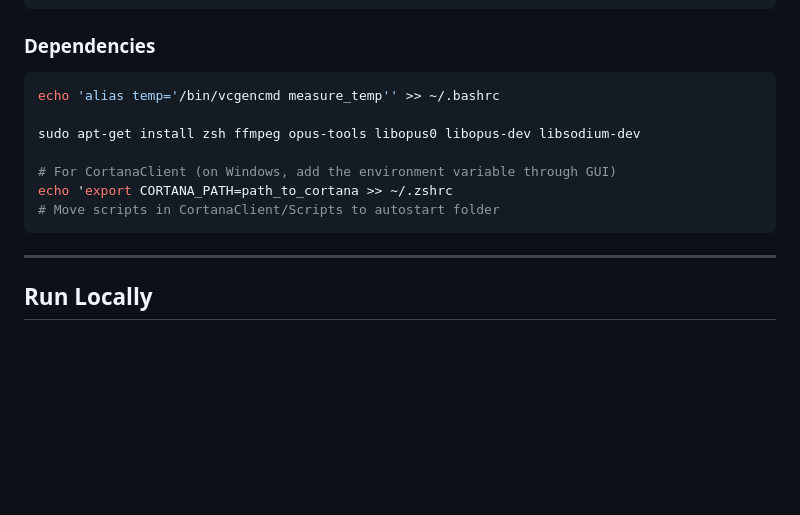
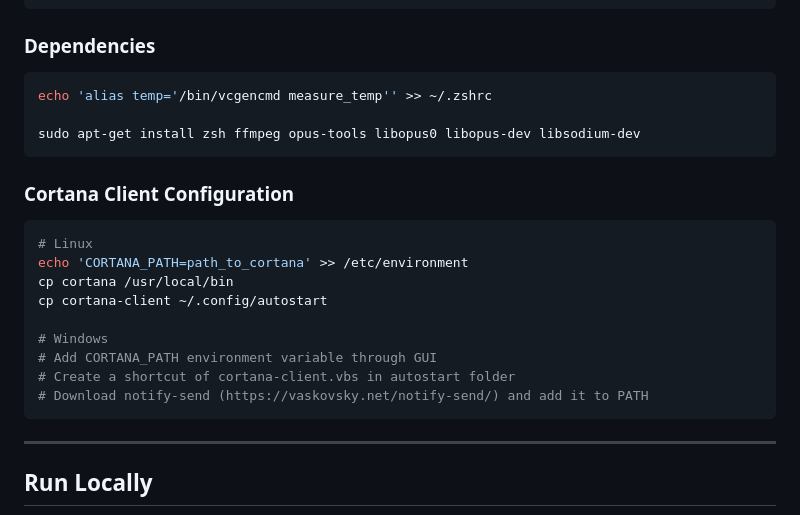
Before and after one commit to GwynnN7/Cortana, a Markdown page: README.md, the part around the change. Drawn GitHub-style; blank space fills up the shorter version.

````diff
--- a/README.md
+++ b/README.md
@@ -126,13 +126,22 @@ dotnet --version
 
 ### Dependencies
 ```bash
-echo '﻿alias temp='/bin/vcgencmd measure_temp'' >> ~/.bashrc
+echo '﻿alias temp='/bin/vcgencmd measure_temp'' >> ~/.zshrc
 
 sudo apt-get install zsh ffmpeg opus-tools libopus0 libopus-dev libsodium-dev
+```
 
-# For CortanaClient (on Windows, add the environment variable through GUI)
-echo 'export CORTANA_PATH=path_to_cortana >> ~/.zshrc
-# Move scripts in CortanaClient/Scripts to autostart folder
+### Cortana Client Configuration
+```bash
+# Linux
+echo 'CORTANA_PATH=path_to_cortana' >> /etc/environment
+cp cortana /usr/local/bin
+cp cortana-client ~/.config/autostart
+
+# Windows
+# Add CORTANA_PATH environment variable through GUI
+# Create a shortcut of cortana-client.vbs in autostart folder
+# Download notify-send (https://vaskovsky.net/notify-send/) and add it to PATH
 ```
 ---
 
````
